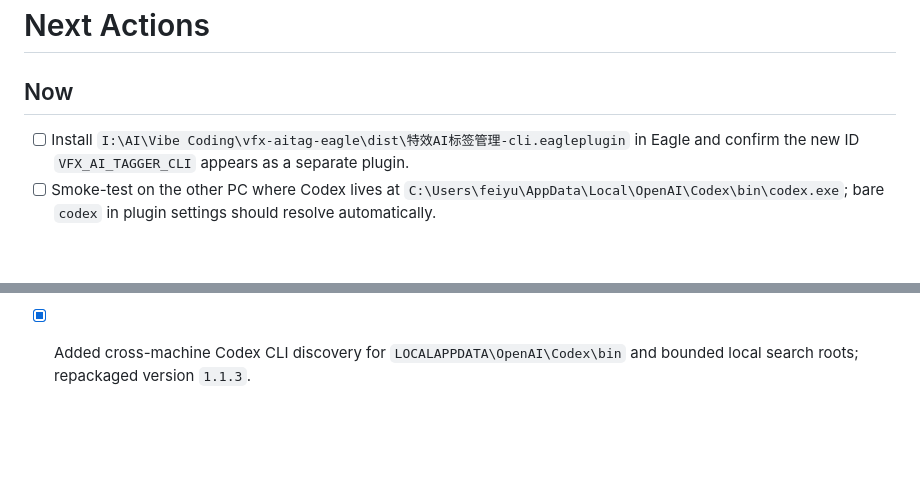
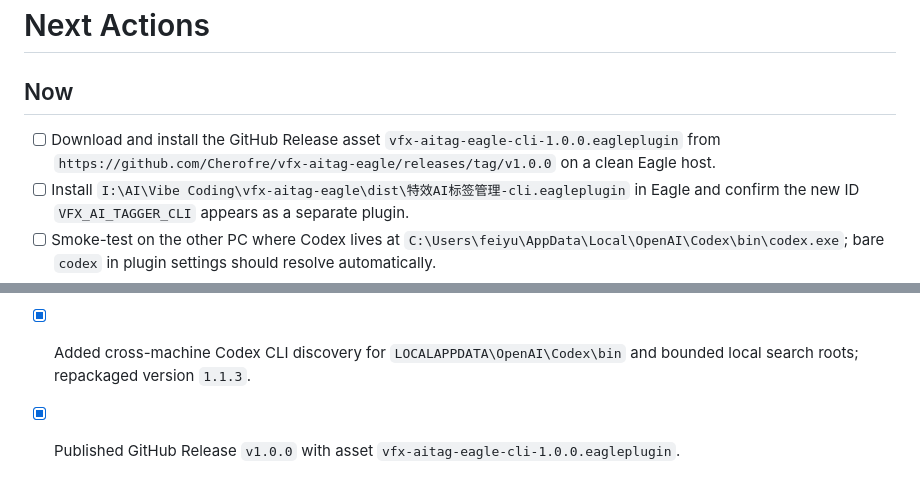
Before and after one commit to Cherofre/vfx-aitag-eagle, a Markdown page: NEXT_ACTIONS.md, 2 parts joined by grey strips. Rendered like a GitHub page; blank space fills up the shorter version.

Commit message:
Document v1.0.0 release

```diff
--- a/NEXT_ACTIONS.md
+++ b/NEXT_ACTIONS.md
@@ -1,6 +1,7 @@
 # Next Actions
 
 ## Now
+- [ ] Download and install the GitHub Release asset `vfx-aitag-eagle-cli-1.0.0.eagleplugin` from `https://github.com/Cherofre/vfx-aitag-eagle/releases/tag/v1.0.0` on a clean Eagle host.
 - [ ] Install `I:\AI\Vibe Coding\vfx-aitag-eagle\dist\特效AI标签管理-cli.eagleplugin` in Eagle and confirm the new ID `VFX_AI_TAGGER_CLI` appears as a separate plugin.
 - [ ] Smoke-test on the other PC where Codex lives at `C:\Users\feiyu\AppData\Local\OpenAI\Codex\bin\codex.exe`; bare `codex` in plugin settings should resolve automatically.
 - [ ] Smoke-test the reported `1999同人皮肤...Magesbox.mp4` case again: Codex CLI should no longer fail with `The command line is too long`, and diagnostic frame thumbnails should display.
@@ -38,3 +39,4 @@
 - [x] Added a top-right close button for the frameless window and repackaged version `1.1.1`.
 - [x] Fixed Codex long-command failures and temporary diagnostic thumbnail breakage; repackaged version `1.1.2`.
 - [x] Added cross-machine Codex CLI discovery for `LOCALAPPDATA\OpenAI\Codex\bin` and bounded local search roots; repackaged version `1.1.3`.
+- [x] Published GitHub Release `v1.0.0` with asset `vfx-aitag-eagle-cli-1.0.0.eagleplugin`.
```
Also changed, not shown: PROJECT_STATUS.md (+6 -5 lines).
